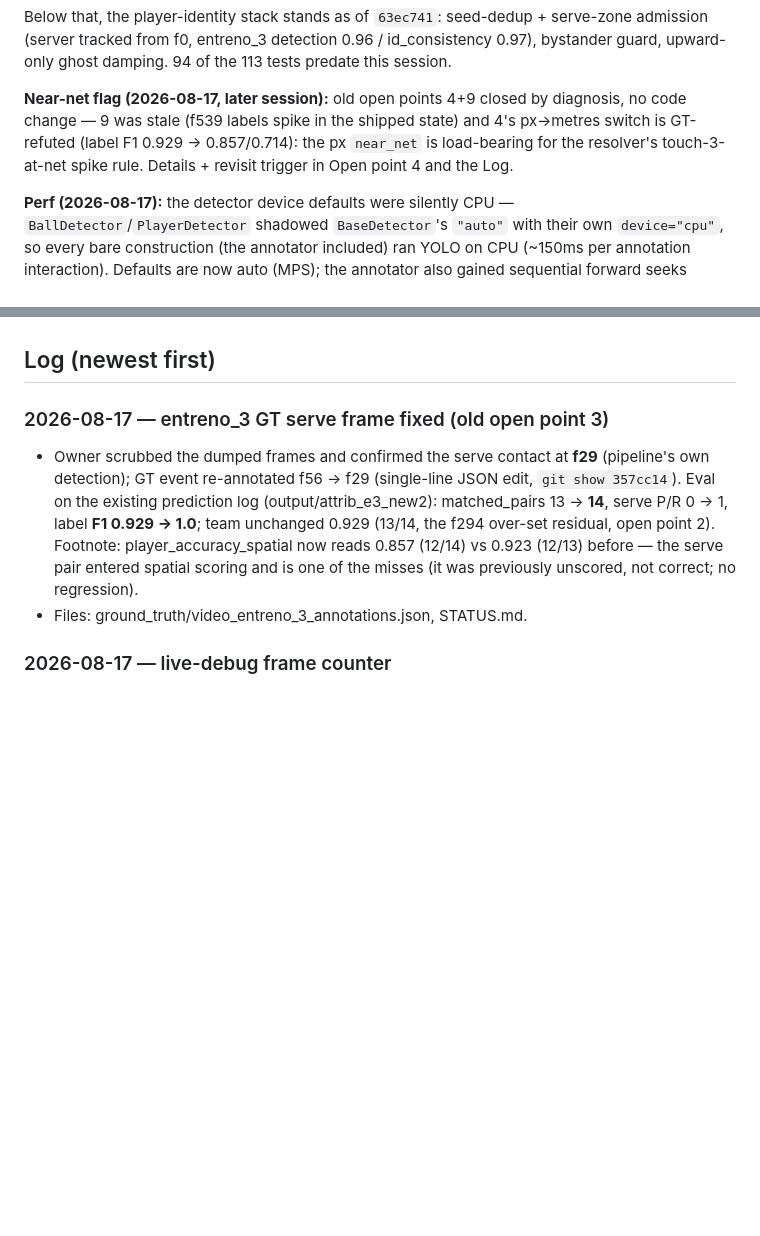
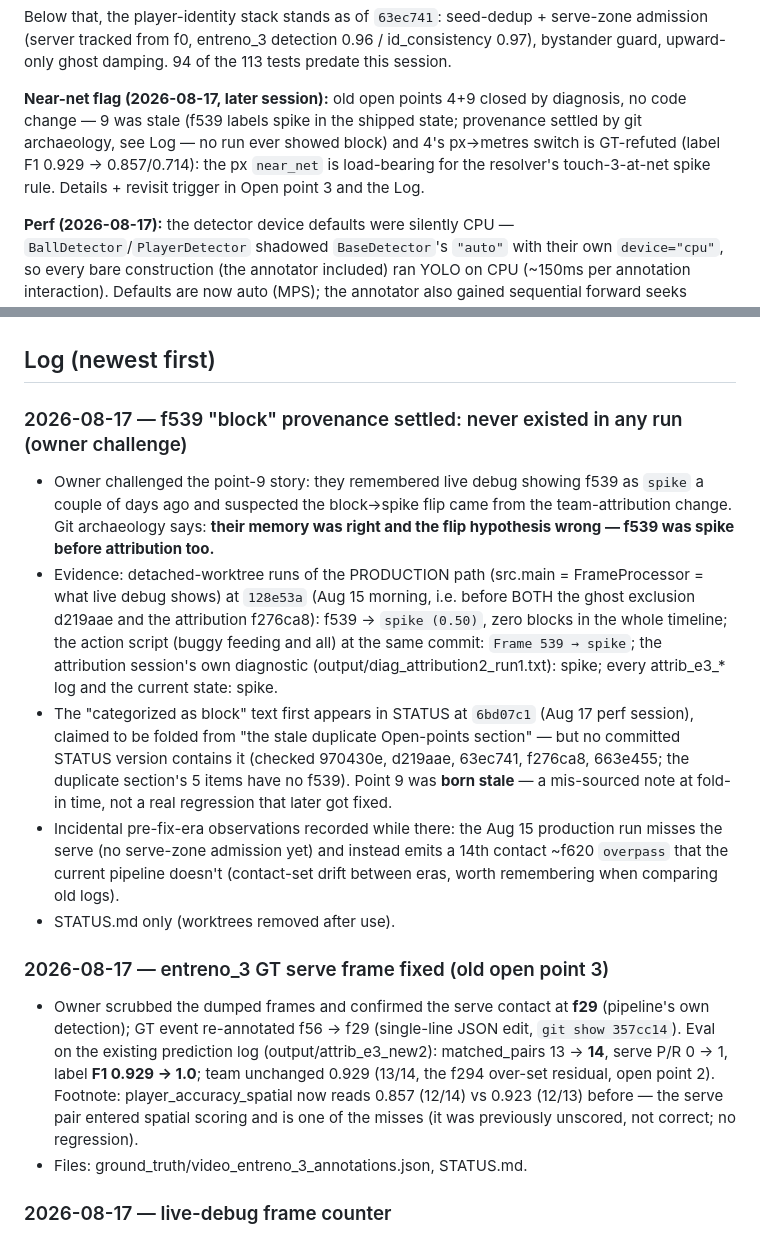
Before and after one commit to watxaut/beach-volley-league-recognition, a Markdown page: STATUS.md, 2 parts joined by grey strips. Drawn GitHub-style; blank space fills up the shorter version.

Commit message:
docs: STATUS — f539 'block' never existed in any run (challenge settled)
Owner remembered live debug showing spike at f539 and suspected the
attribution change flipped it. Worktree archaeology at 128e53a (pre ghost
fix, pre attribution) shows spike in both the production and script paths;
no committed STATUS version ever contained the f539-block item before the
Aug 17 fold-in. Point 9 was born stale.

Co-Authored-By: Claude <noreply@anthropic.com>

```diff
--- a/STATUS.md
+++ b/STATUS.md
@@ -34,9 +34,10 @@ id_consistency 0.97), bystander guard, upward-only ghost damping. 94 of the
 
 **Near-net flag (2026-08-17, later session):** old open points 4+9 closed by
 diagnosis, no code change — 9 was stale (f539 labels spike in the shipped
-state) and 4's px→metres switch is GT-refuted (label F1 0.929 → 0.857/0.714):
+state; provenance settled by git archaeology, see Log — no run ever showed
+block) and 4's px→metres switch is GT-refuted (label F1 0.929 → 0.857/0.714):
 the px `near_net` is load-bearing for the resolver's touch-3-at-net spike
-rule. Details + revisit trigger in Open point 4 and the Log.
+rule. Details + revisit trigger in Open point 3 and the Log.
 
 **Perf (2026-08-17):** the detector device defaults were silently CPU —
 `BallDetector`/`PlayerDetector` shadowed `BaseDetector`'s `"auto"` with their
@@ -112,6 +113,30 @@ constraint. Side changes need no special handling as long as IDs survive.
    0.5→0.35 or `player_imgsz` ↑ if needed.
 
 ## Log (newest first)
+
+### 2026-08-17 — f539 "block" provenance settled: never existed in any run (owner challenge)
+- Owner challenged the point-9 story: they remembered live debug showing f539
+  as `spike` a couple of days ago and suspected the block→spike flip came from
+  the team-attribution change. Git archaeology says: **their memory was right
+  and the flip hypothesis wrong — f539 was spike before attribution too.**
+- Evidence: detached-worktree runs of the PRODUCTION path (src.main =
+  FrameProcessor = what live debug shows) at `128e53a` (Aug 15 morning, i.e.
+  before BOTH the ghost exclusion d219aae and the attribution f276ca8):
+  f539 → `spike (0.50)`, zero blocks in the whole timeline; the action script
+  (buggy feeding and all) at the same commit: `Frame 539 → spike`; the
+  attribution session's own diagnostic (output/diag_attribution2_run1.txt):
+  spike; every attrib_e3_* log and the current state: spike.
+- The "categorized as block" text first appears in STATUS at `6bd07c1` (Aug 17
+  perf session), claimed to be folded from "the stale duplicate Open-points
+  section" — but no committed STATUS version contains it (checked 970430e,
+  d219aae, 63ec741, f276ca8, 663e455; the duplicate section's 5 items have no
+  f539). Point 9 was **born stale** — a mis-sourced note at fold-in time, not
+  a real regression that later got fixed.
+- Incidental pre-fix-era observations recorded while there: the Aug 15
+  production run misses the serve (no serve-zone admission yet) and instead
+  emits a 14th contact ~f620 `overpass` that the current pipeline doesn't
+  (contact-set drift between eras, worth remembering when comparing old logs).
+- STATUS.md only (worktrees removed after use).
 
 ### 2026-08-17 — entreno_3 GT serve frame fixed (old open point 3)
 - Owner scrubbed the dumped frames and confirmed the serve contact at **f29**
```
